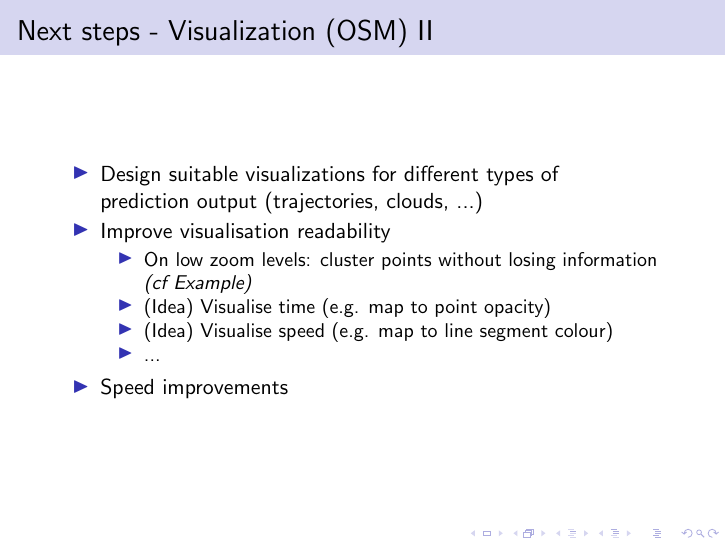
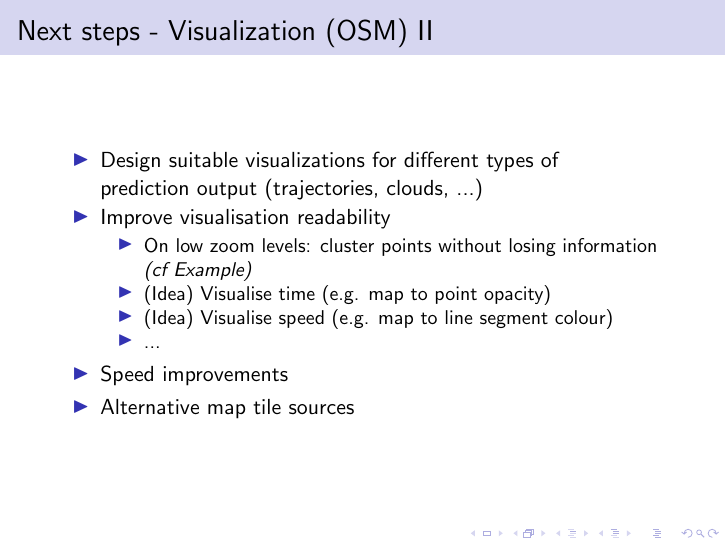
Before and after one commit to xnhp/swp-positionprediction, LaTeX slides (Dokumentation/Presentation/slides_milestones.tex): page 15 of 17. Compiled offline with pdfLaTeX.

Commit message:
added note on map tile sources

```diff
--- a/Dokumentation/Presentation/slides_milestones.tex
+++ b/Dokumentation/Presentation/slides_milestones.tex
@@ -283,6 +283,7 @@
 		\end{itemize}
 		% \item Display current location % bm: hab ich schon
 		\item Speed improvements
+		\item Alternative map tile sources
 	\end{itemize}
 \end{frame}
 
```
